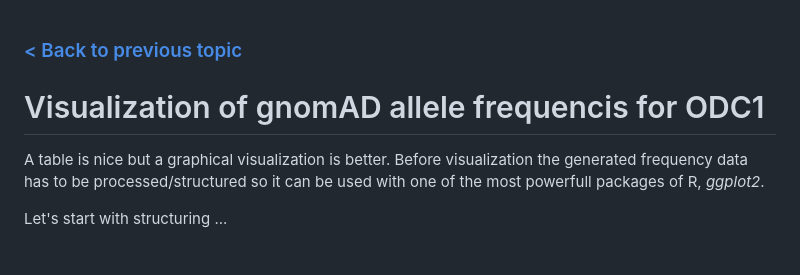
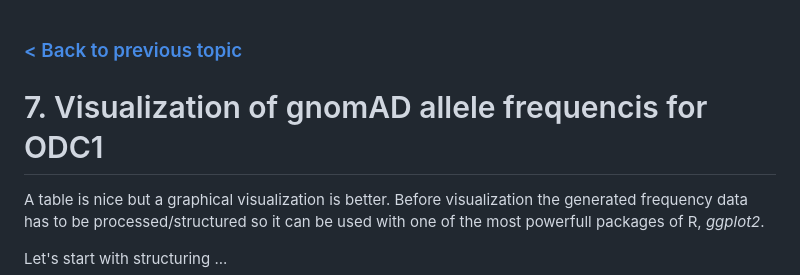
Before and after one commit to halwachsb/se-scientific-data-management, a Markdown page: example/VISUALIZATION.md, the part around the change. GitHub-like rendering; blank space fills up the shorter version.

```diff
--- a/example/VISUALIZATION.md
+++ b/example/VISUALIZATION.md
@@ -1,7 +1,7 @@
 
 ### [< Back to previous topic](/example/PROCESSVCF.md)
 
-# Visualization of gnomAD allele frequencis for ODC1
+# 7. Visualization of gnomAD allele frequencis for ODC1
 
 A table is nice but a graphical visualization is better. Before visualization the generated frequency data has to be processed/structured so it can be used with one of the most powerfull packages of R, _ggplot2_.
 
```
